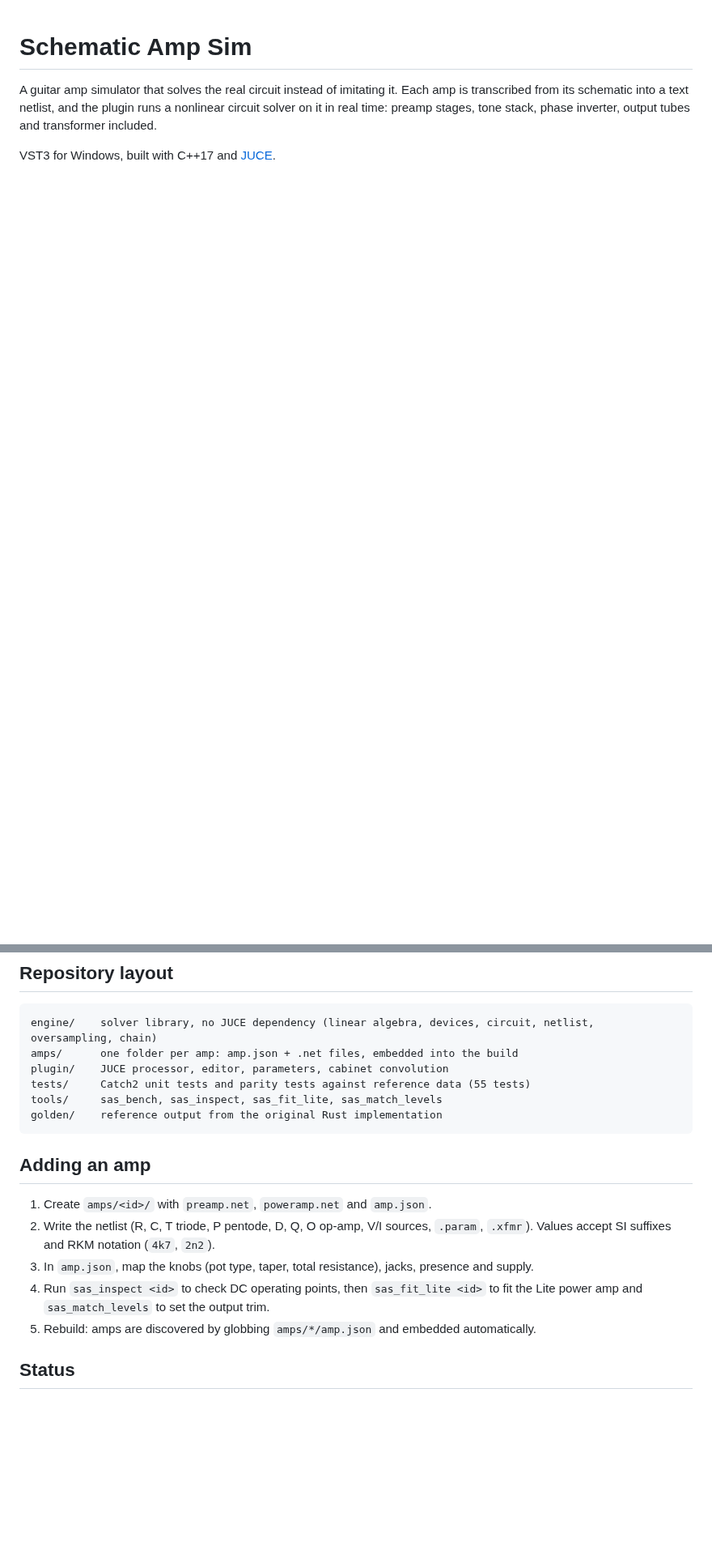
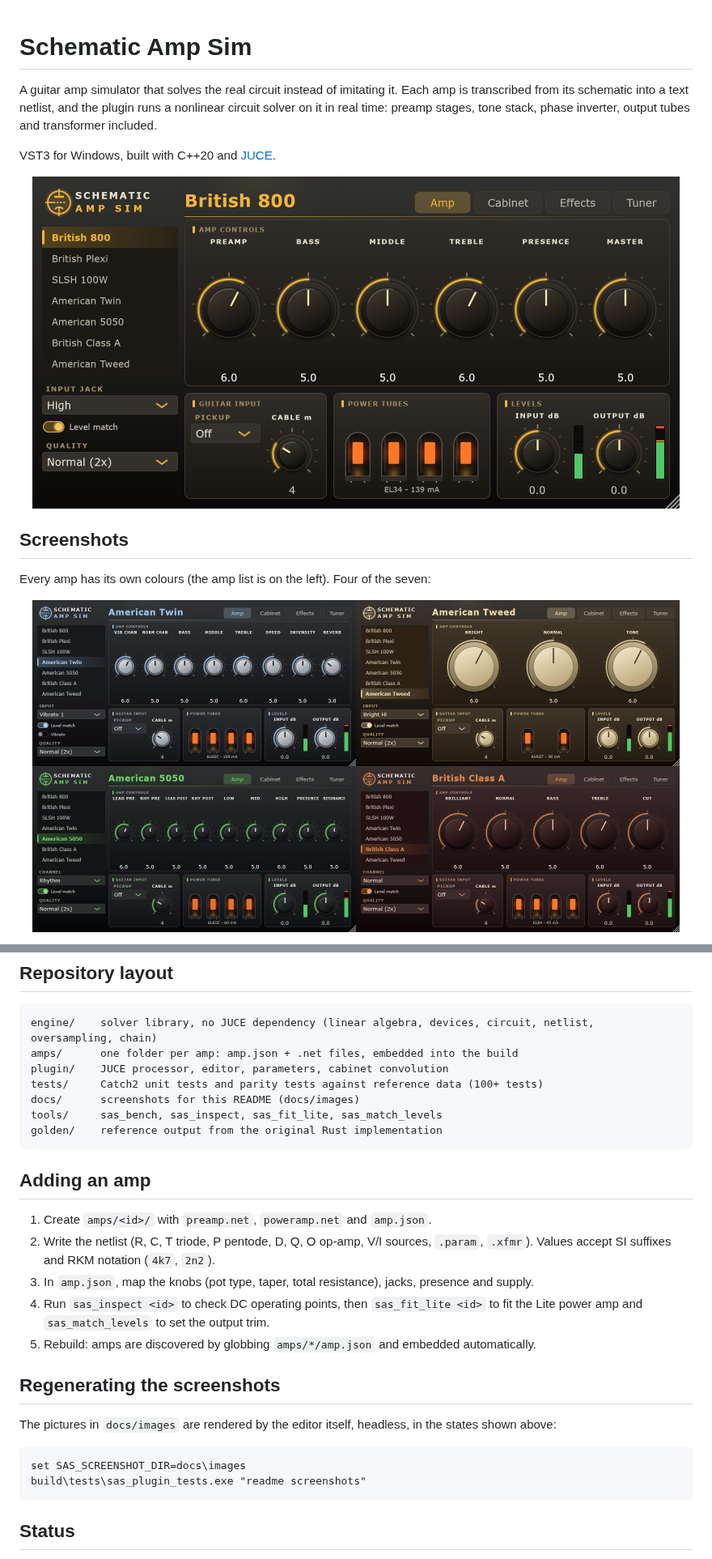
Before and after one commit to nicolasquijano/SchematicAmpSim, a Markdown page: README.md, 2 parts joined by grey strips. Shown at 81% size. Drawn GitHub-style; pictures changed too: docs/images/amp-british-800.png (added), docs/images/amps.png (added); blank space fills up the shorter version.

````diff
--- a/README.md
+++ b/README.md
@@ -4,4 +4,17 @@ A guitar amp simulator that solves the real circuit instead of imitating it. Eac
 transcribed from its schematic into a text netlist, and the plugin runs a nonlinear circuit solver
 on it in real time: preamp stages, tone stack, phase inverter, output tubes and transformer included.
 
-VST3 for Windows, built with C++17 and [JUCE](https://juce.com).
+VST3 for Windows, built with C++20 and [JUCE](https://juce.com).
+
+<p align="center">
+  <img src="docs/images/amp-british-800.png" alt="Schematic Amp Sim: the Amp page, with the British 800" width="800">
+</p>
+
+## Screenshots
+
+Every amp has its own colours (the amp list is on the left). Four of the seven:
+
+<p align="center">
+  <img src="docs/images/amps.png" alt="American Twin, American Tweed, American 5050 and British Class A" width="800">
+</p>
+
@@ -75,7 +100,8 @@ with the DAW closed, then rescan plugins.
 engine/    solver library, no JUCE dependency (linear algebra, devices, circuit, netlist, oversampling, chain)
 amps/      one folder per amp: amp.json + .net files, embedded into the build
 plugin/    JUCE processor, editor, parameters, cabinet convolution
-tests/     Catch2 unit tests and parity tests against reference data (55 tests)
+tests/     Catch2 unit tests and parity tests against reference data (100+ tests)
+docs/      screenshots for this README (docs/images)
 tools/     sas_bench, sas_inspect, sas_fit_lite, sas_match_levels
 golden/    reference output from the original Rust implementation
 ```
@@ -89,6 +115,15 @@ golden/    reference output from the original Rust implementation
 4. Run `sas_inspect <id>` to check DC operating points, then `sas_fit_lite <id>` to fit the Lite power
    amp and `sas_match_levels` to set the output trim.
 5. Rebuild: amps are discovered by globbing `amps/*/amp.json` and embedded automatically.
+
+## Regenerating the screenshots
+
+The pictures in `docs/images` are rendered by the editor itself, headless, in the states shown above:
+
+```bat
+set SAS_SCREENSHOT_DIR=docs\images
+build\tests\sas_plugin_tests.exe "readme screenshots"
+```
 
 ## Status
 
````
Also changed, not shown: other parts of README.md (+15 -3 lines), docs/images/cabinet.png (added), docs/images/effects.png (added), docs/images/tuner.png (added), 4 other files.
